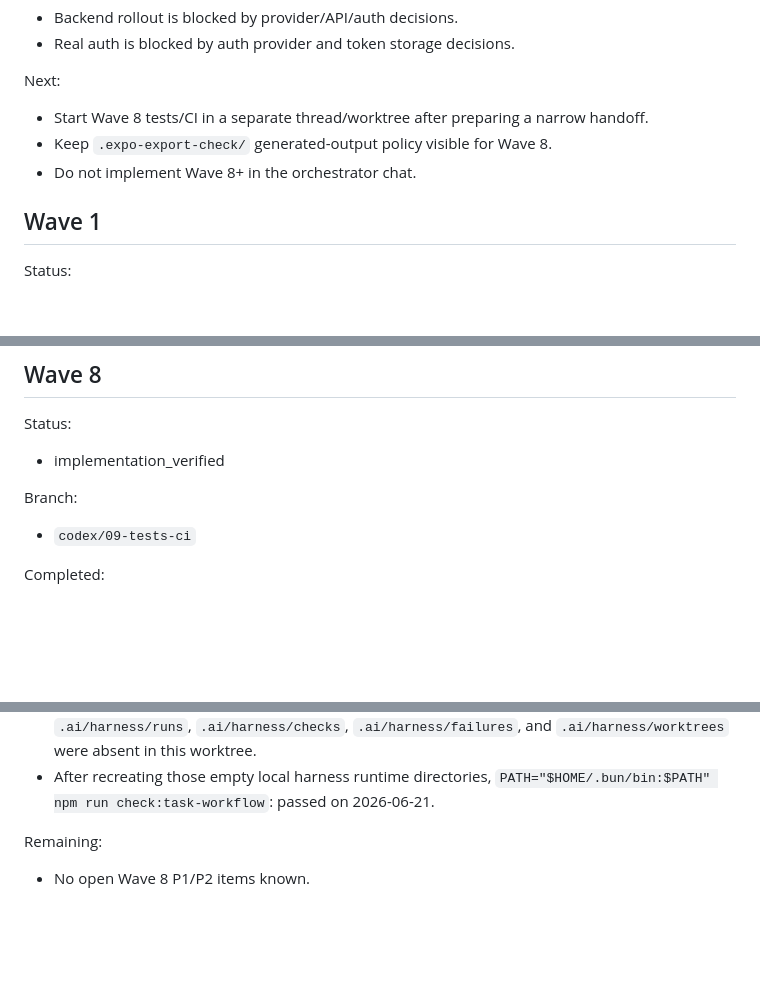
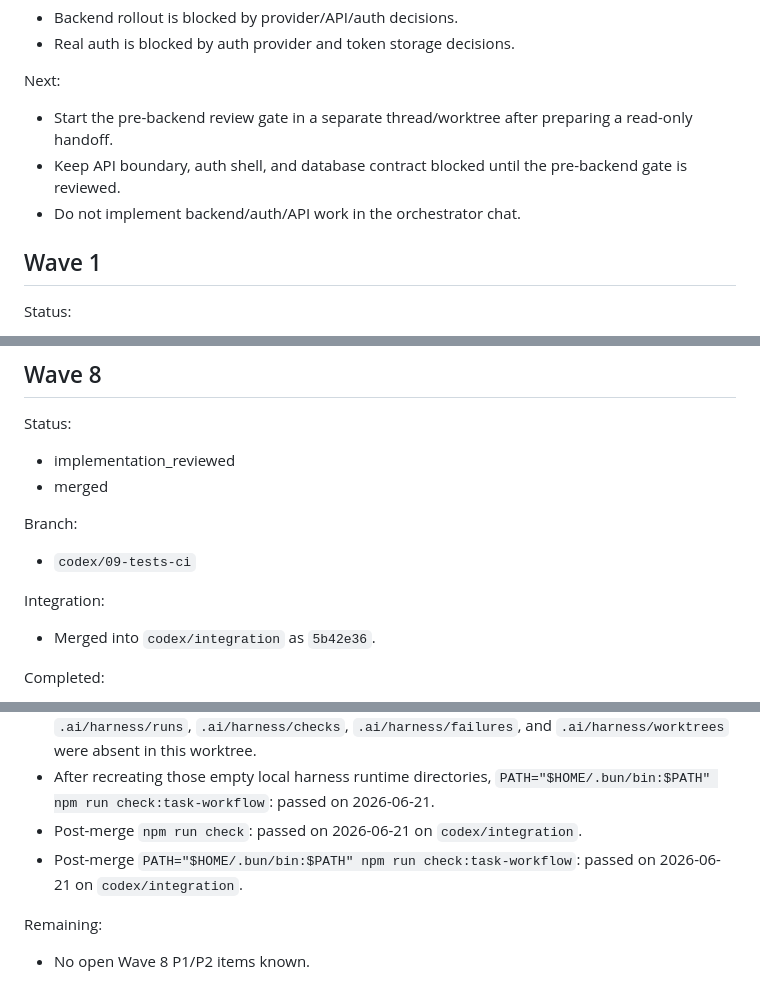
Before and after one commit to feorz1/trener, a Markdown page: docs/codex-program/progress.md, 3 parts joined by grey strips. GitHub-like rendering; blank space fills up the shorter version.

Commit message:
Record tests and CI merge gate

```diff
--- a/docs/codex-program/progress.md
+++ b/docs/codex-program/progress.md
@@ -44,9 +44,9 @@ Blocked:
 
 Next:
 
-- Start Wave 8 tests/CI in a separate thread/worktree after preparing a narrow handoff.
-- Keep `.expo-export-check/` generated-output policy visible for Wave 8.
-- Do not implement Wave 8+ in the orchestrator chat.
+- Start the pre-backend review gate in a separate thread/worktree after preparing a read-only handoff.
+- Keep API boundary, auth shell, and database contract blocked until the pre-backend gate is reviewed.
+- Do not implement backend/auth/API work in the orchestrator chat.
 
 ## Wave 1
 
@@ -335,10 +335,14 @@ Remaining:
 ## Wave 8
 
 Status:
-- implementation_verified
+- implementation_reviewed
+- merged
 
 Branch:
 - `codex/09-tests-ci`
+
+Integration:
+- Merged into `codex/integration` as `5b42e36`.
 
 Completed:
 
@@ -355,6 +359,8 @@ Checks:
 - Final `npm run check`: passed on 2026-06-21.
 - Initial `PATH="$HOME/.bun/bin:$PATH" npm run check:task-workflow`: blocked because `.ai/harness/runs`, `.ai/harness/checks`, `.ai/harness/failures`, and `.ai/harness/worktrees` were absent in this worktree.
 - After recreating those empty local harness runtime directories, `PATH="$HOME/.bun/bin:$PATH" npm run check:task-workflow`: passed on 2026-06-21.
+- Post-merge `npm run check`: passed on 2026-06-21 on `codex/integration`.
+- Post-merge `PATH="$HOME/.bun/bin:$PATH" npm run check:task-workflow`: passed on 2026-06-21 on `codex/integration`.
 
 Remaining:
 
```
Also changed, not shown: docs/codex-program/file-ownership.md (+1 -1 lines), docs/codex-program/roadmap.md (+3 -1 lines).
